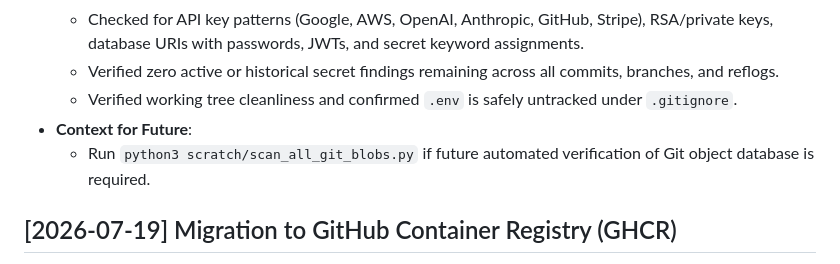
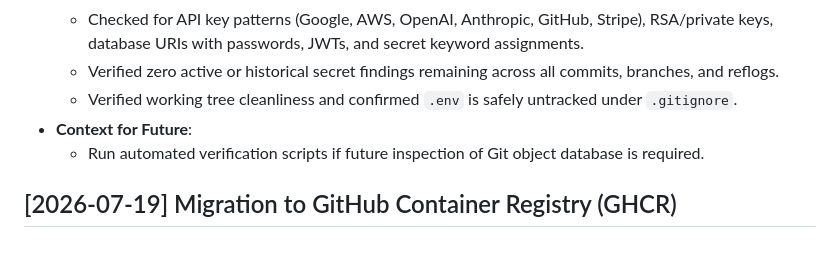
Before and after one commit to mr-davtyan/NeedleNode, a Markdown page: CHANGELOG_ARCHIVE.md, the part around the change. GitHub-like rendering.

Commit message:
chore: remove local path reference from CHANGELOG_ARCHIVE.md

```diff
--- a/CHANGELOG_ARCHIVE.md
+++ b/CHANGELOG_ARCHIVE.md
@@ -573,7 +573,7 @@
   - Verified zero active or historical secret findings remaining across all commits, branches, and reflogs.
   - Verified working tree cleanliness and confirmed `.env` is safely untracked under `.gitignore`.
 - **Context for Future**:
-  - Run `python3 scratch/scan_all_git_blobs.py` if future automated verification of Git object database is required.
+  - Run automated verification scripts if future inspection of Git object database is required.
 
 ## [2026-07-19] Migration to GitHub Container Registry (GHCR)
 - **Feature**: GitHub Actions & Docker image configuration updated for public GitHub repository & GHCR
```
